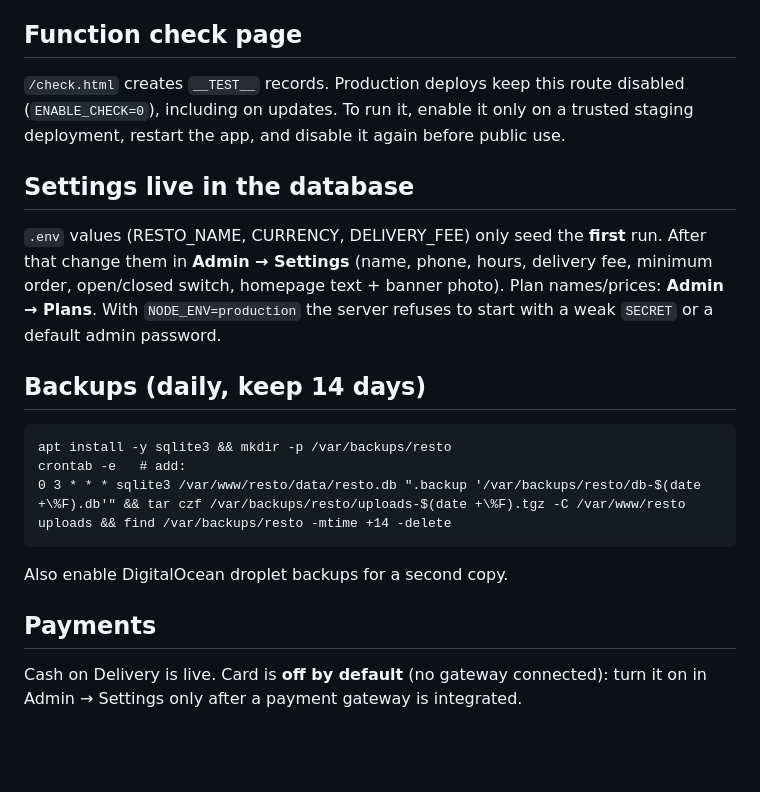
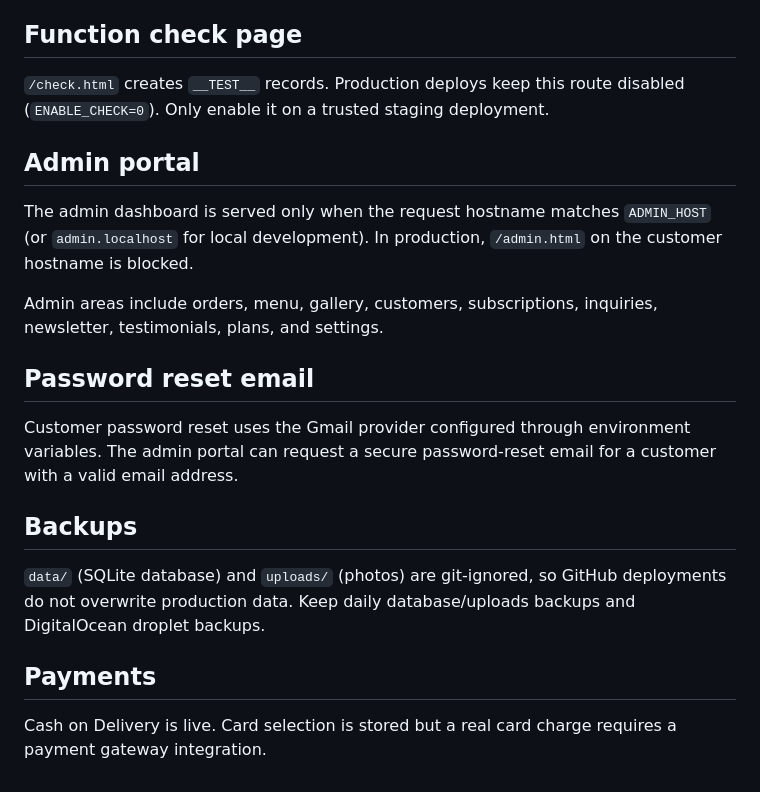
Before and after one commit to mahlikakopiofficial-stack/RESTAU, a Markdown page: README.md, the part around one of its changes. GitHub-like rendering; blank space fills up the shorter version.

```diff
--- a/README.md
+++ b/README.md
@@ -31,16 +55,17 @@ HTTPS: `apt install -y certbot python3-certbot-nginx && certbot --nginx -d YOUR_
 
 ## Function check page
-`/check.html` creates `__TEST__` records. Production deploys keep this route disabled (`ENABLE_CHECK=0`), including on updates. To run it, enable it only on a trusted staging deployment, restart the app, and disable it again before public use.
+`/check.html` creates `__TEST__` records. Production deploys keep this route disabled (`ENABLE_CHECK=0`). Only enable it on a trusted staging deployment.
 
-## Settings live in the database
-`.env` values (RESTO_NAME, CURRENCY, DELIVERY_FEE) only seed the **first** run. After that change them in **Admin → Settings** (name, phone, hours, delivery fee, minimum order, open/closed switch, homepage text + banner photo). Plan names/prices: **Admin → Plans**.
-With `NODE_ENV=production` the server refuses to start with a weak `SECRET` or a default admin password.
+## Admin portal
+The admin dashboard is served only when the request hostname matches `ADMIN_HOST` (or `admin.localhost` for local development). In production, `/admin.html` on the customer hostname is blocked.
 
-## Backups (daily, keep 14 days)
-    apt install -y sqlite3 && mkdir -p /var/backups/resto
-    crontab -e   # add:
-    0 3 * * * sqlite3 /var/www/resto/data/resto.db ".backup '/var/backups/resto/db-$(date +\%F).db'" && tar czf /var/backups/resto/uploads-$(date +\%F).tgz -C /var/www/resto uploads && find /var/backups/resto -mtime +14 -delete
-Also enable DigitalOcean droplet backups for a second copy.
+Admin areas include orders, menu, gallery, customers, subscriptions, inquiries, newsletter, testimonials, plans, and settings.
+
+## Password reset email
+Customer password reset uses the Gmail provider configured through environment variables. The admin portal can request a secure password-reset email for a customer with a valid email address.
+
+## Backups
+`data/` (SQLite database) and `uploads/` (photos) are git-ignored, so GitHub deployments do not overwrite production data. Keep daily database/uploads backups and DigitalOcean droplet backups.
 
 ## Payments
-Cash on Delivery is live. Card is **off by default** (no gateway connected): turn it on in Admin → Settings only after a payment gateway is integrated.
+Cash on Delivery is live. Card selection is stored but a real card charge requires a payment gateway integration.
```
Also changed, not shown: other parts of README.md (+43 -19 lines).
